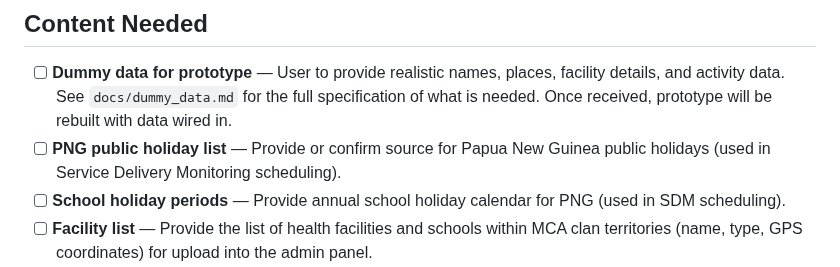
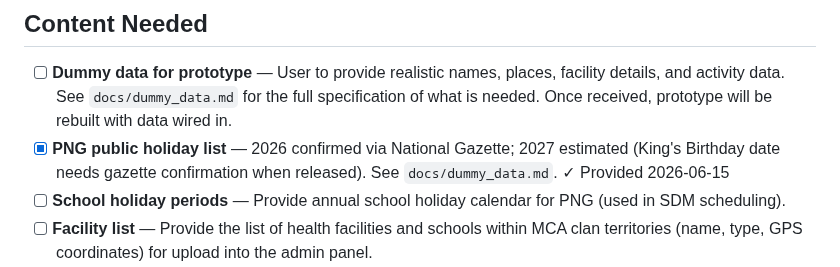
Before and after one commit to wtunsworth-a11y/MCA_App, a Markdown page: docs/TODO.md, the part around the change. Drawn GitHub-style.

```diff
--- a/docs/TODO.md
+++ b/docs/TODO.md
@@ -42,7 +42,7 @@ Items in this list require action from outside this session (assets, decisions,
 ## Content Needed
 
 - [ ] **Dummy data for prototype** — User to provide realistic names, places, facility details, and activity data. See `docs/dummy_data.md` for the full specification of what is needed. Once received, prototype will be rebuilt with data wired in.
-- [ ] **PNG public holiday list** — Provide or confirm source for Papua New Guinea public holidays (used in Service Delivery Monitoring scheduling).
+- [x] **PNG public holiday list** — 2026 confirmed via National Gazette; 2027 estimated (King's Birthday date needs gazette confirmation when released). See `docs/dummy_data.md`. ✓ Provided 2026-06-15
 - [ ] **School holiday periods** — Provide annual school holiday calendar for PNG (used in SDM scheduling).
 - [ ] **Facility list** — Provide the list of health facilities and schools within MCA clan territories (name, type, GPS coordinates) for upload into the admin panel.
 - [ ] **Species list** — Provide the species list to be used in the Biodiversity Survey module (when protocol is defined).
```
Also changed, not shown: docs/dummy_data.md (+34 -13 lines).
